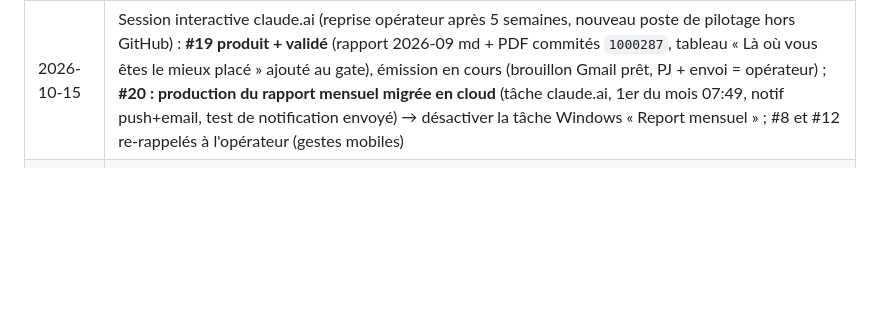
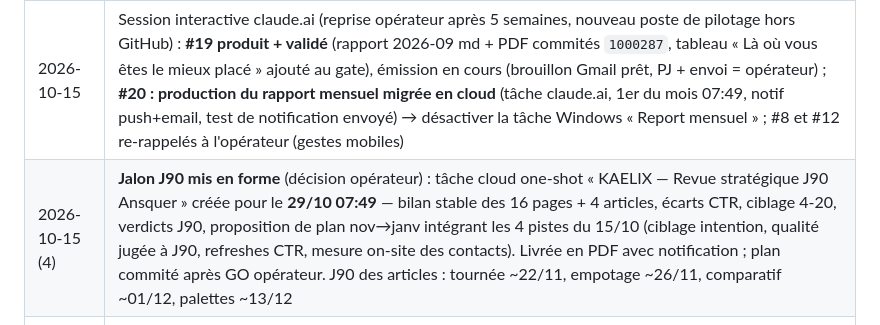
Before and after one commit to kaelix-agency/kaelix-marketing, a Markdown page: clients/transports-ansquer/todo-operateur.md, the part around the change. Drawn GitHub-style; blank space fills up the shorter version.

Commit message:
chore(transports-ansquer): jalon J90 formalisé — revue stratégique cloud planifiée le 29/10 (bilan stable, écarts CTR, 4 pistes du 15/10, plan nov→janv)
Co-Authored-By: Claude Fable 5 <noreply@anthropic.com>
Claude-Session: https://claude.ai/code/session_01CjJDRKTXY4SDNhW8LMv9mS

```diff
--- a/clients/transports-ansquer/todo-operateur.md
+++ b/clients/transports-ansquer/todo-operateur.md
@@ -48,6 +48,7 @@
 | 2026-09-14 (3) | #17 ✅ : article palettes publié (PR #7 + PR #8 renvoi) ; septembre 2/2 ; checklist post-publication déroulée par la session ; post-publication : prod 200, sitemap OK, guide → lien OK, GSC inspect = inconnue (J0), request-indexing 403 (API réservée) → #8 élargi à 3 URL |
 | 2026-09-21 | Revue S39 (Planificateur) : #14 ✅ (issues #4/#5 fermées le 14/09 → S37/S38 validées) ; #8 réduit à 2 URL (palettes indexé seul en 3 j), échéance 25/09, toujours P1 ; #12 échéance 25/09 (GO non exécuté à J+17) ; **#18** GO `/research` commissionnaire vs transporteur (28/09) ; **#19** rapport de septembre (relevé fiche en interactif avant le 30/09, validation 02/10) ; #2, #2b, #10, #11 inchangés (échéances dépassées, à reprendre — Solocal purge ~04/10) |
 | 2026-10-15 | Session interactive claude.ai (reprise opérateur après 5 semaines, nouveau poste de pilotage hors GitHub) : **#19 produit + validé** (rapport 2026-09 md + PDF commités `1000287`, tableau « Là où vous êtes le mieux placé » ajouté au gate), émission en cours (brouillon Gmail prêt, PJ + envoi = opérateur) ; **#20 : production du rapport mensuel migrée en cloud** (tâche claude.ai, 1er du mois 07:49, notif push+email, test de notification envoyé) → désactiver la tâche Windows « Report mensuel » ; #8 et #12 re-rappelés à l'opérateur (gestes mobiles) |
+| 2026-10-15 (4) | **Jalon J90 mis en forme** (décision opérateur) : tâche cloud one-shot « KAELIX — Revue stratégique J90 Ansquer » créée pour le **29/10 07:49** — bilan stable des 16 pages + 4 articles, écarts CTR, ciblage 4-20, verdicts J90, proposition de plan nov→janv intégrant les 4 pistes du 15/10 (ciblage intention, qualité jugée à J90, refreshes CTR, mesure on-site des contacts). Livrée en PDF avec notification ; plan commité après GO opérateur. J90 des articles : tournée ~22/11, empotage ~26/11, comparatif ~01/12, palettes ~13/12 |
 | 2026-10-15 (3) | **Migration cloud étapes 2 et 3** : weekly AUTONOME (plus d'issue de validation — `run-scheduled.ps1` modifié, issues #6/#7/#8 fermées, #14 clos) ; dossier API GBP rédigé (`docs/demande-acces-api-gbp.md`) → #21 ajouté (formulaire à soumettre par l'opérateur). #12 (avis gilles) : texte remis à l'opérateur en session, publication attendue |
 | 2026-10-15 (2) | **#19 clos : rapport de septembre 📤 émis à 11h28** (Gmail opérateur, cc Mickael, envoi vérifié) — fichier figé. Gabarit des rapports enrichi de façon pérenne : graphique d'évolution GSC, logo KÆLIX en en-tête, croix en filigrane (assets/ + report-to-html.mjs) |
 | 2026-10-12 | Revue S42 (Planificateur, à l'heure) : **aucune action close depuis le 21/09 (3 semaines)**. #8 échéance 16/10 (toujours P1, 2 articles non crawlés à J+45/J+40, entrée parasite relue le 06/10) ; #12 échéance 16/10 (J+38) ; #18 → règle du 05/10 appliquée : sujet `reporté` 11/2026, réversible jusqu'au 16/10, priorité P3 ; #19 → P1, échéance 14/10 (11 jours de retard) ; #14 issues #6 et #7 ouvertes ; #20 annoté (weekly du 12/10 à l'heure → cause = poste), échéance avant le 01/11 ; #2, #2b, #10, #11 inchangés |
```
